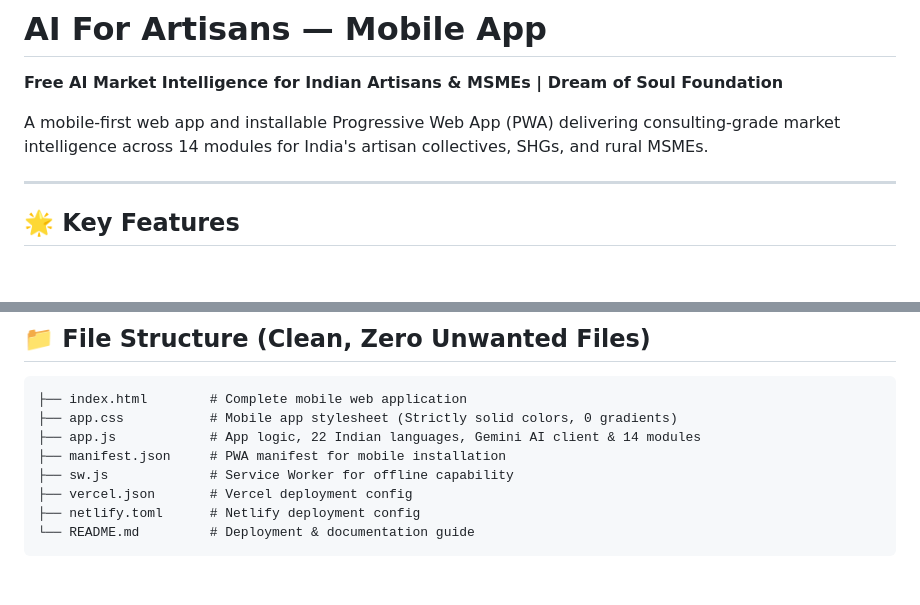
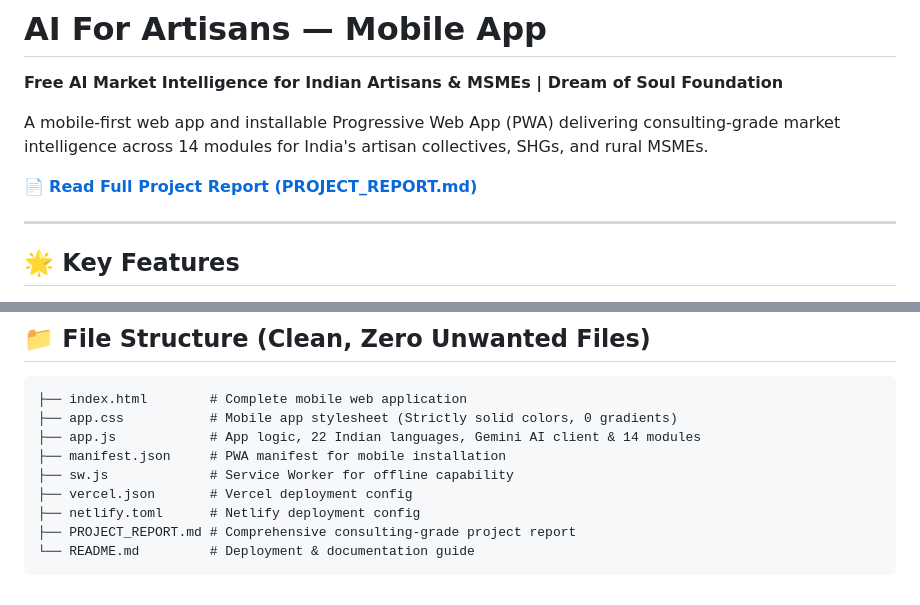
Before and after one commit to Ishpreetkaurbatra/sanjivani, a Markdown page: README.md, 2 parts joined by grey strips. GitHub-like rendering; blank space fills up the shorter version.

Commit message:
docs: add comprehensive consulting-grade PROJECT_REPORT.md

````diff
--- a/README.md
+++ b/README.md
@@ -2,6 +2,8 @@
 **Free AI Market Intelligence for Indian Artisans & MSMEs | Dream of Soul Foundation**
 
 A mobile-first web app and installable Progressive Web App (PWA) delivering consulting-grade market intelligence across 14 modules for India's artisan collectives, SHGs, and rural MSMEs.
+
+📄 **[Read Full Project Report (PROJECT_REPORT.md)](./PROJECT_REPORT.md)**
 
 ---
 
@@ -101,5 +103,6 @@ npx serve .
 ├── sw.js             # Service Worker for offline capability
 ├── vercel.json       # Vercel deployment config
 ├── netlify.toml      # Netlify deployment config
+├── PROJECT_REPORT.md # Comprehensive consulting-grade project report
 └── README.md         # Deployment & documentation guide
 ```
````
Also changed, not shown: PROJECT_REPORT.md (added, +200 -0 lines).
